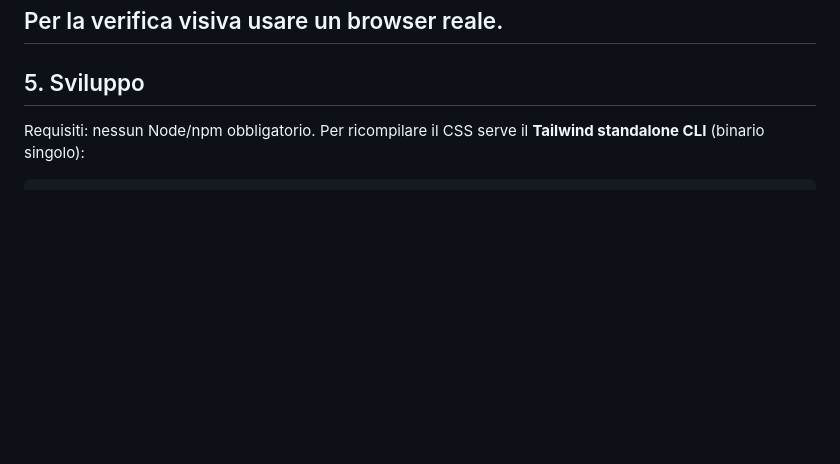
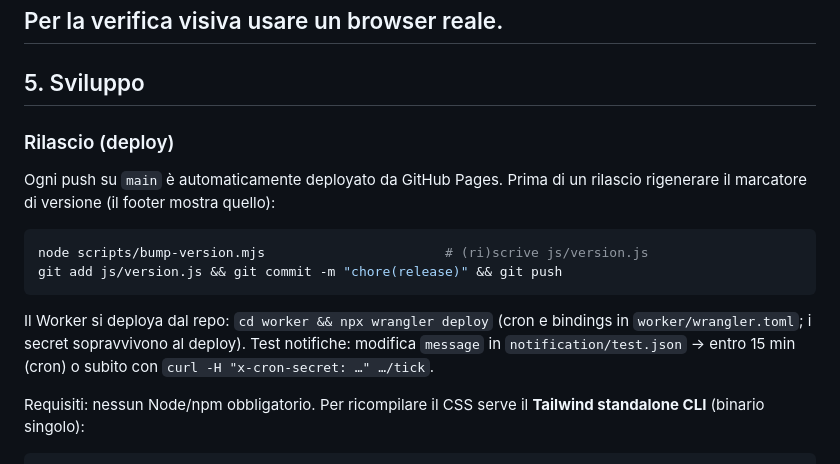
Before and after one commit to osharko/unich-calendar, a Markdown page: AGENT.md, the part around the change. Rendered like a GitHub page; blank space fills up the shorter version.

Commit message:
docs: procedura di rilascio (bump-version, wrangler, test notifica)

````diff
--- a/AGENT.md
+++ b/AGENT.md
@@ -378,6 +378,21 @@ Per la verifica visiva usare un browser reale.
 
 ## 5. Sviluppo
 
+### Rilascio (deploy)
+
+Ogni push su `main` è automaticamente deployato da GitHub Pages. Prima di un
+rilascio rigenerare il marcatore di versione (il footer mostra quello):
+
+```bash
+node scripts/bump-version.mjs                       # (ri)scrive js/version.js
+git add js/version.js && git commit -m "chore(release)" && git push
+```
+
+Il Worker si deploya dal repo: `cd worker && npx wrangler deploy`
+(cron e bindings in `worker/wrangler.toml`; i secret sopravvivono al deploy).
+Test notifiche: modifica `message` in `notification/test.json` → entro 15 min
+(cron) o subito con `curl -H "x-cron-secret: …" …/tick`.
+
 Requisiti: nessun Node/npm obbligatorio. Per ricompilare il CSS serve il
 **Tailwind standalone CLI** (binario singolo):
 
````
